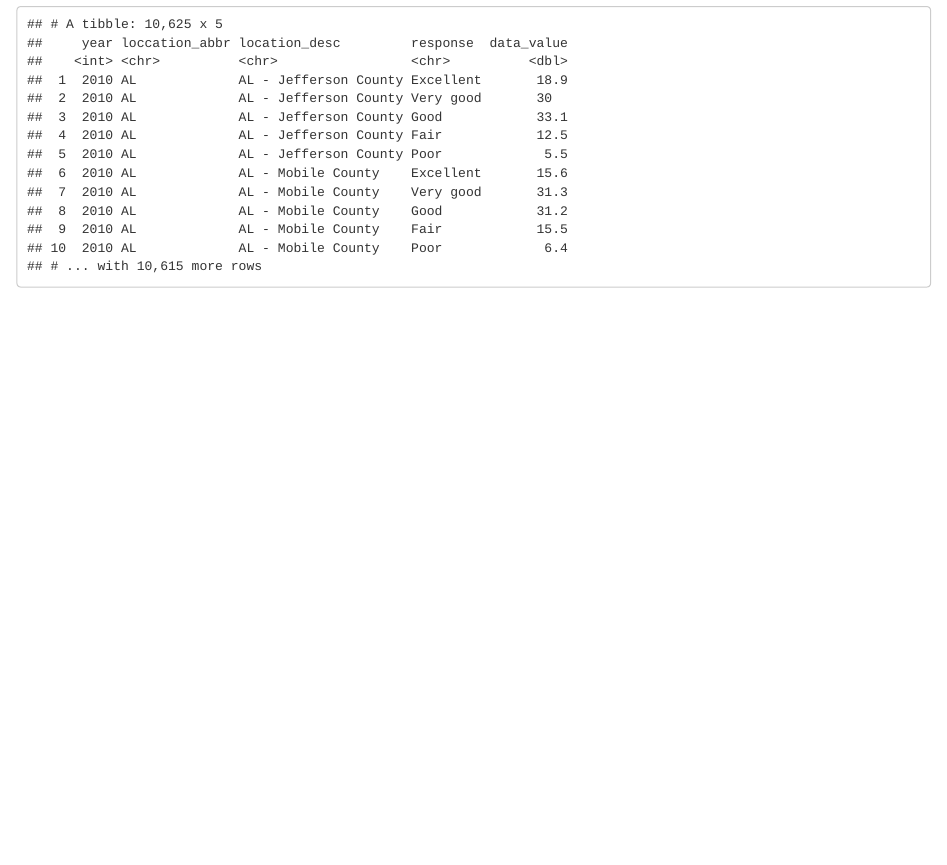
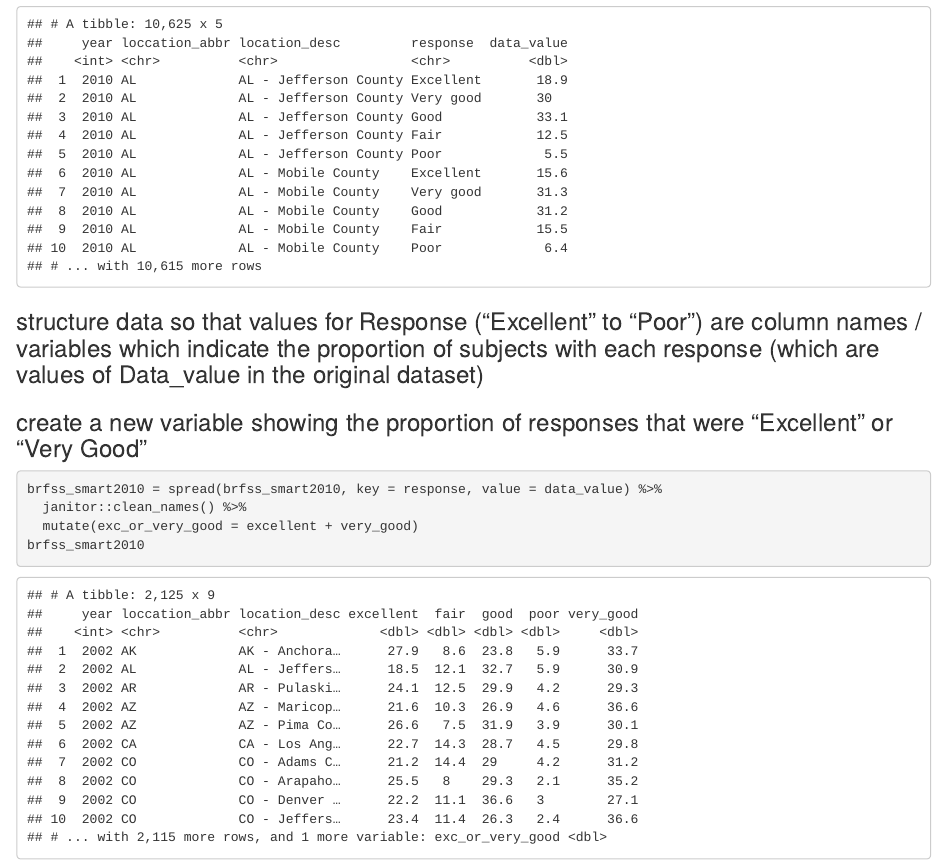
Before and after one commit to mrunqi/p8105_hw2_rm3609, an R Markdown document (p8105_hw2_rm3609.Rmd): the page in a window 1100 px wide, from 6020 px down. The pictures show the output file p8105_hw2_rm3609.html that the author committed with the source, opened offline.

Commit message:
make Response column name which indicate the proportion of subjects with each response
add a new variable showing the proportion of responses that were “Excellent” or “Very Good”

````diff
--- a/p8105_hw2_rm3609.Rmd
+++ b/p8105_hw2_rm3609.Rmd
@@ -114,3 +114,12 @@ brfss_smart2010 = janitor::clean_names(brfss_smart2010) %>%
 
 brfss_smart2010
 ```
+
+###structure data so that values for Response (“Excellent” to “Poor”) are column names / variables which indicate the proportion of subjects with each response (which are values of Data_value in the original dataset)
+###create a new variable showing the proportion of responses that were “Excellent” or “Very Good”
+```{r}
+brfss_smart2010 = spread(brfss_smart2010, key = response, value = data_value) %>%
+  janitor::clean_names() %>%
+  mutate(exc_or_very_good = excellent + very_good)
+brfss_smart2010
+```
````
Also changed, not shown: data/~$HealthyHarborWaterWheelTotals2017-9-26.xlsx (deleted), p8105_hw2_rm3609.html.
